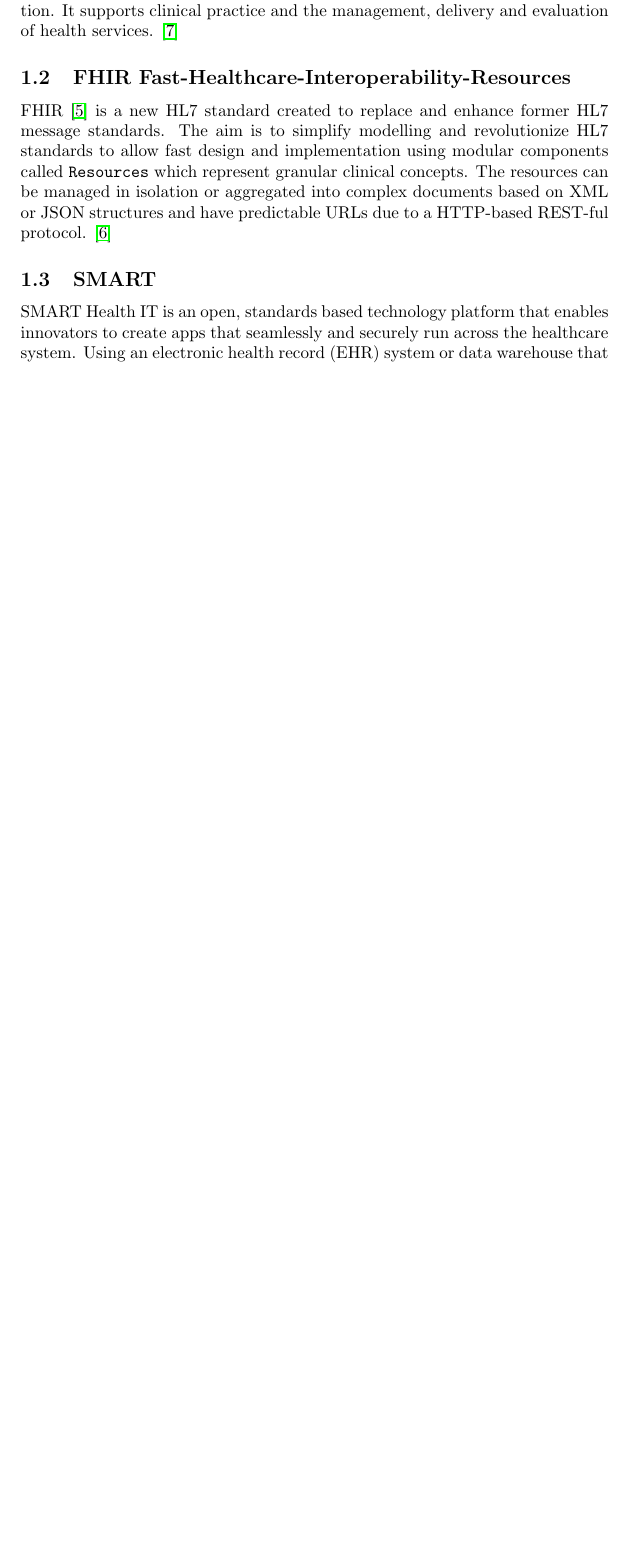
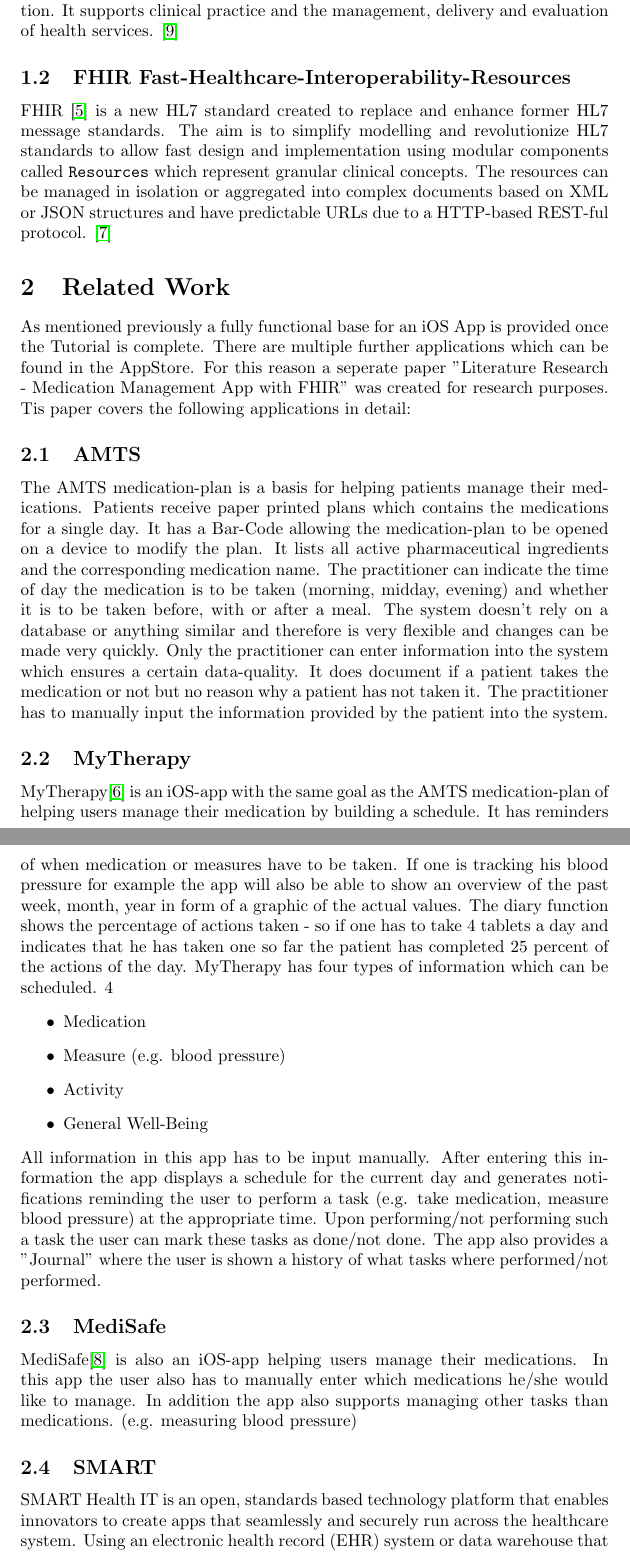
Before and after one commit to anreitersimon/Medbrain-Tutorial, a LaTeX thesis (thesis/bachelor_thesis.tex): part of page 6 of 68 before the commit and two parts of pages 6 and 7 of 71 after it, the two joined at a grey line, cut so that both start at the same text, the shorter picture padded with empty space. Compiled offline with pdfLaTeX.

Commit message:
Added Related Work from Literature Research

```diff
--- a/thesis/bachelor_thesis.tex
+++ b/thesis/bachelor_thesis.tex
@@ -117,6 +117,35 @@
 \subsection{FHIR Fast-Healthcare-Interoperability-Resources}
 FHIR \citep{fhir} is a new HL7 standard created to replace and enhance former HL7 message standards. The aim is to simplify modelling and revolutionize HL7 standards to allow fast design and implementation using modular components called \texttt{Resources} which represent granular clinical concepts. The resources can be managed in isolation or aggregated into complex documents based on XML or JSON structures and have predictable URLs due to a HTTP-based REST-ful protocol. \citep{fhir-wiki}
 
+\section{Related Work}
+As mentioned previously a fully functional base for an iOS App is provided once the Tutorial is complete. There are multiple further applications which can be found in the AppStore. For this reason a seperate paper "Literature Research - Medication Management App with FHIR" was created for research purposes. Tis paper covers the following applications in detail:
+
+\subsection{AMTS}
+The AMTS medication-plan is a basis for helping patients manage their med- ications. Patients receive paper printed plans which contains the medications for a single day. It has a Bar-Code allowing the medication-plan to be opened on a device to modify the plan.
+It lists all active pharmaceutical ingredients and the corresponding medication name. The practitioner can indicate the time of day the medication is to be taken (morning, midday, evening) and whether it is to be taken before, with or after a meal.
+The system doesn’t rely on a database or anything similar and therefore is very flexible and changes can be made very quickly. Only the practitioner can enter information into the system which ensures a certain data-quality.
+It does document if a patient takes the medication or not but no reason why a patient has not taken it. The practitioner has to manually input the information provided by the patient into the system.
+
+\subsection{MyTherapy}
+MyTherapy\citep{mytherapy} is an iOS-app with the same goal as the AMTS medication-plan of helping users manage their medication by building a schedule. It has reminders of when medication or measures have to be taken. If one is tracking his blood pressure for example the app will also be able to show an overview of the past week, month, year in form of a graphic of the actual values. The diary function shows the percentage of actions taken - so if one has to take 4 tablets a day and indicates that he has taken one so far the patient has completed 25 percent of the actions of the day.
+MyTherapy has four types of information which can be scheduled. 4
+\begin{itemize}
+  \item
+    Medication
+  \item
+    Measure (e.g. blood pressure)
+  \item
+    Activity
+  \item
+    General Well-Being
+\end{itemize}
+All information in this app has to be input manually. After entering this information the app displays a schedule for the current day and generates notifications reminding the user to perform a task (e.g. take medication, measure blood pressure) at the appropriate time. Upon performing/not performing such a task the user can mark these tasks as done/not done. The app also provides a ”Journal” where the user is shown a history of what tasks where performed/not performed.
+
+\subsection{MediSafe}
+
+MediSafe\citep{medisafe} is also an iOS-app helping users manage their medications. In this app the user also has to manually enter which medications he/she would like to manage. In addition the app also supports managing other tasks than medications. (e.g. measuring blood pressure)
+
+
 \subsection{SMART}
 SMART Health IT is an open, standards based technology platform that enables innovators to create apps that seamlessly and securely run across the healthcare system. Using an electronic health record (EHR) system or data warehouse that supports the SMART standard, patients, doctors, and healthcare practitioners can draw on this library of apps to improve clinical care, research, and public health. \cite{smart}
 
```
Also changed, not shown: thesis/references.bib (+20 -0 lines), thesis/bachelor_thesis.pdf, thesis/bachelor_thesis.tex (8 more changed lines).
